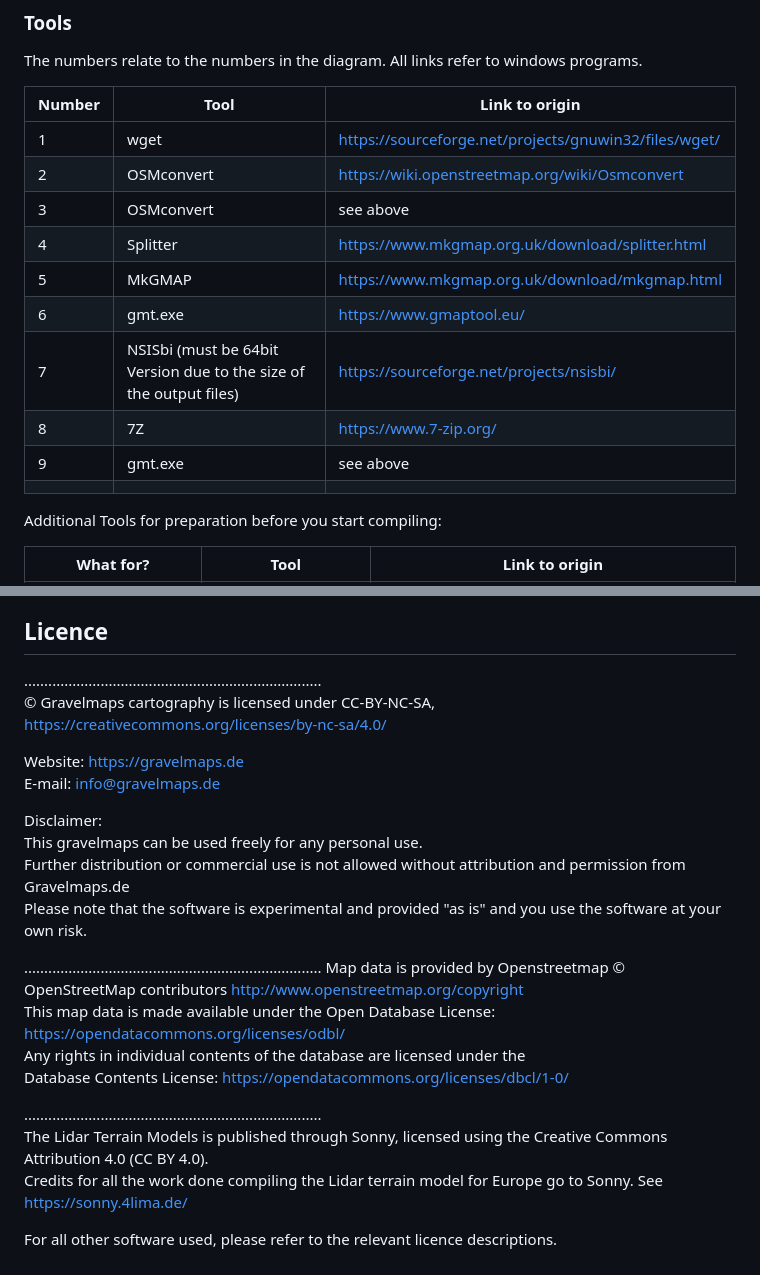
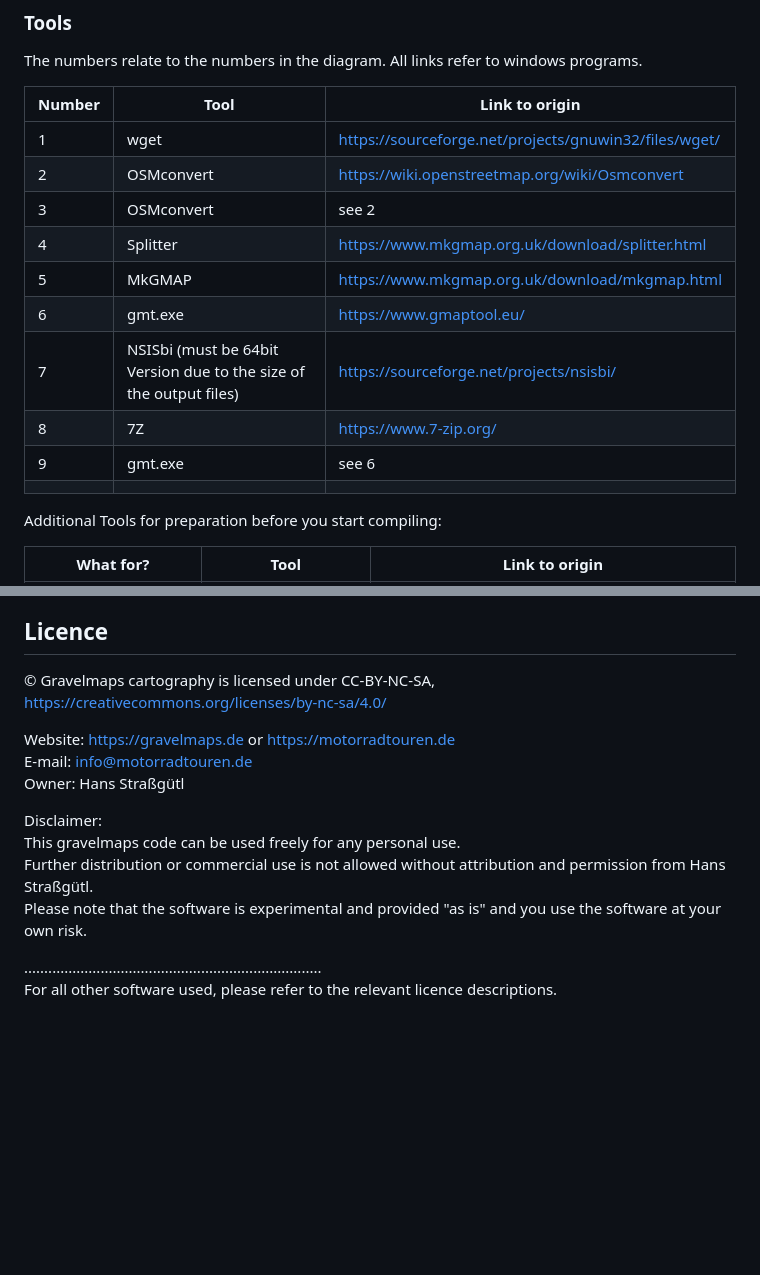
Before and after one commit to 4tegs/gravelmaps, a Markdown page: README.md, 2 parts joined by grey strips. Drawn GitHub-style; blank space fills up the shorter version.

```diff
--- a/README.md
+++ b/README.md
@@ -23,13 +23,13 @@ The numbers relate to the numbers in the diagram. All links refer to windows pro
 | --- | --- | --- |
 | 1 | wget | https://sourceforge.net/projects/gnuwin32/files/wget/ |
 | 2 | OSMconvert | https://wiki.openstreetmap.org/wiki/Osmconvert |
-| 3 | OSMconvert | see above  |
+| 3 | OSMconvert | see 2  |
 | 4 | Splitter | https://www.mkgmap.org.uk/download/splitter.html |
 | 5 | MkGMAP | https://www.mkgmap.org.uk/download/mkgmap.html |
 | 6 | gmt.exe | https://www.gmaptool.eu/ |
 | 7 | NSISbi (must be 64bit Version due to the size of the output files) | https://sourceforge.net/projects/nsisbi/ |
 | 8 | 7Z | https://www.7-zip.org/ |
-| 9 | gmt.exe | see above  |
+| 9 | gmt.exe | see 6  |
 |  |  |  |
 
 
@@ -112,28 +112,17 @@ ReplaceTyp.cmd is made for changing the layout of gravelmaps. To run it, you nee
 </ol>
 
 ## Licence
-..........................................................................
 © Gravelmaps cartography is licensed under CC-BY-NC-SA,
 https://creativecommons.org/licenses/by-nc-sa/4.0/
 
-Website: https://gravelmaps.de
-E-mail: info@gravelmaps.de
+Website: https://gravelmaps.de or https://motorradtouren.de<br/>
+E-mail: info@motorradtouren.de<br/>
+Owner: Hans Straßgütl
 
 Disclaimer:
-This gravelmaps can be used freely for any personal use.
-Further distribution or commercial use is not allowed without attribution and permission from Gravelmaps.de
+This gravelmaps code can be used freely for any personal use.
+Further distribution or commercial use is not allowed without attribution and permission from Hans Straßgütl.
 Please note that the software is experimental and provided "as is" and you use the software at your own risk.
 
 ..........................................................................
-Map data is provided by Openstreetmap
-© OpenStreetMap contributors http://www.openstreetmap.org/copyright
-This map data is made available under the Open Database License:
-https://opendatacommons.org/licenses/odbl/
-Any rights in individual contents of the database are licensed under the
-Database Contents License: https://opendatacommons.org/licenses/dbcl/1-0/
-
-..........................................................................
-The Lidar Terrain Models is published through Sonny, licensed using the Creative Commons Attribution 4.0 (CC BY 4.0).
-Credits for all the work done compiling the Lidar terrain model for Europe go to Sonny. See https://sonny.4lima.de/
-
 For all other software used, please refer to the relevant licence descriptions.
```
